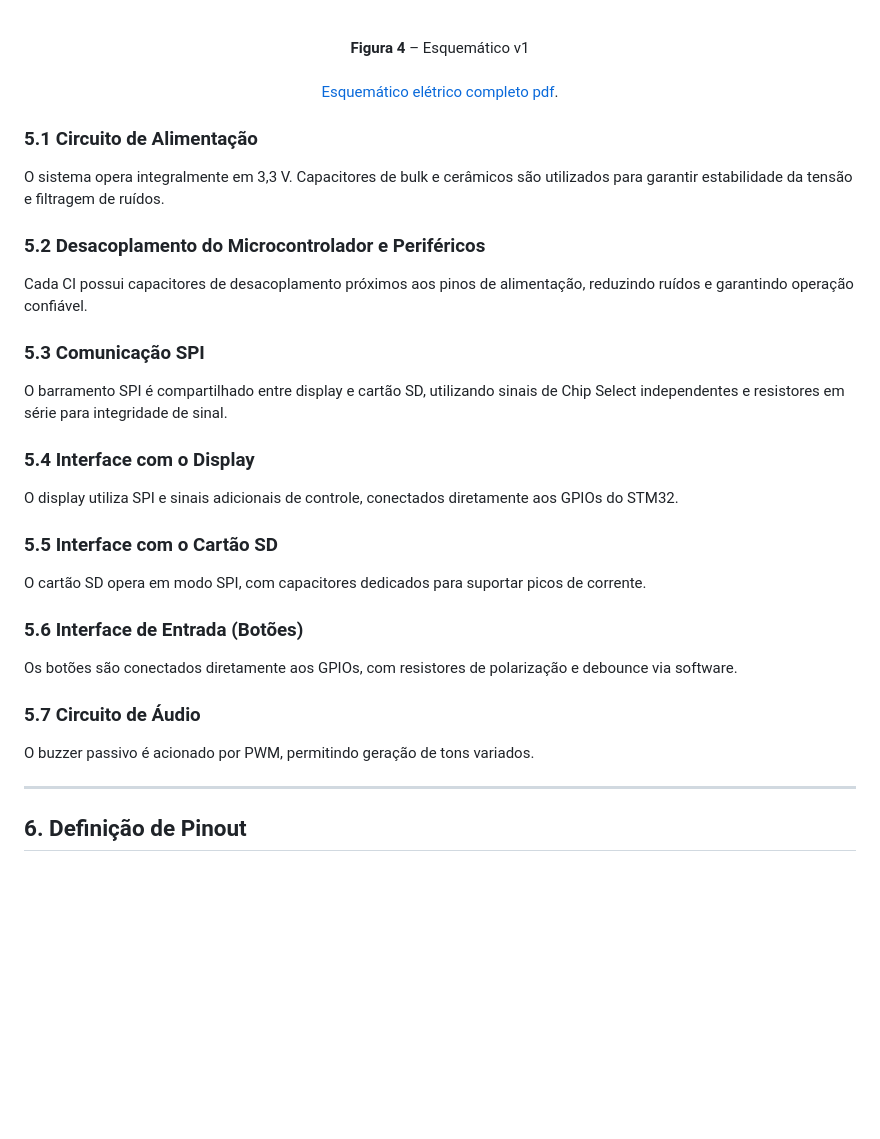
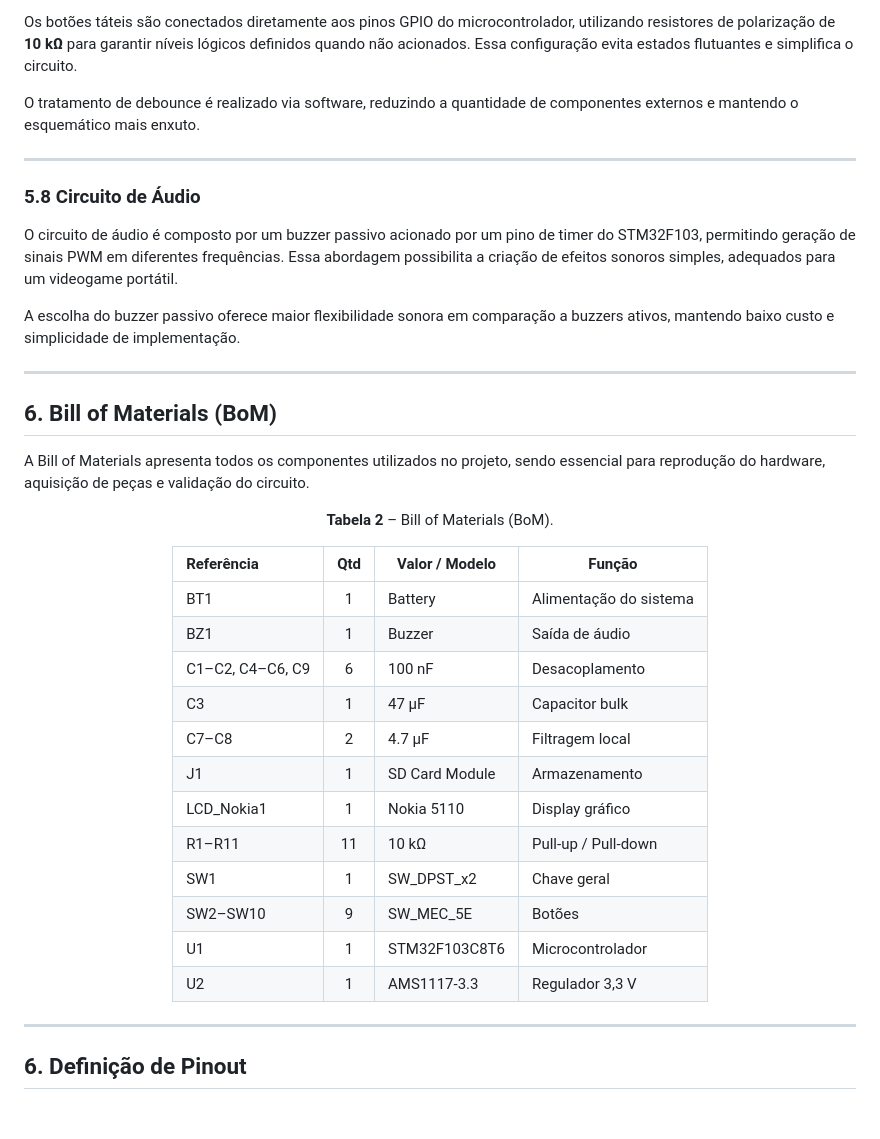
Before and after one commit to LeBaggett/PROJETO-TOPICOS-II, a Markdown page: hardware/README.md, the part around one of its changes. Rendered like a GitHub page; blank space fills up the shorter version.

Commit message:
Atualizar o README.md

```diff
--- a/hardware/README.md
+++ b/hardware/README.md
@@ -150,39 +222,50 @@ O buzzer passivo permite geração de áudio por PWM, utilizando timers internos
+Os botões táteis são conectados diretamente aos pinos GPIO do microcontrolador, utilizando resistores de polarização de **10 kΩ** para garantir níveis lógicos definidos quando não acionados. Essa configuração evita estados flutuantes e simplifica o circuito.
+
+O tratamento de debounce é realizado via software, reduzindo a quantidade de componentes externos e mantendo o esquemático mais enxuto.
+
+---
+
+### 5.8 Circuito de Áudio
+
+O circuito de áudio é composto por um buzzer passivo acionado por um pino de timer do STM32F103, permitindo geração de sinais PWM em diferentes frequências. Essa abordagem possibilita a criação de efeitos sonoros simples, adequados para um videogame portátil.
+
+A escolha do buzzer passivo oferece maior flexibilidade sonora em comparação a buzzers ativos, mantendo baixo custo e simplicidade de implementação.
+
+---
+
+## 6. Bill of Materials (BoM)
+
+A Bill of Materials apresenta todos os componentes utilizados no projeto, sendo essencial para reprodução do hardware, aquisição de peças e validação do circuito.
 
 <div align="center">
-  <figcaption>
-    <b>Figura 4</b> – Esquemático v1
-  </figcaption><br>
-</div>
 
-<p align="center">
-  <a href="ProtoGame/ProtoGame-schematic-v1.pdf">Esquemático elétrico completo pdf</a>.
-</p>
+<a id="tab-bom"></a>
+
+**Tabela 2** – Bill of Materials (BoM).
+
+| Referência | Qtd | Valor / Modelo | Função |
+|:----------|:---:|----------------|--------|
+| BT1 | 1 | Battery | Alimentação do sistema |
+| BZ1 | 1 | Buzzer | Saída de áudio |
+| C1–C2, C4–C6, C9 | 6 | 100 nF | Desacoplamento |
+| C3 | 1 | 47 µF | Capacitor bulk |
+| C7–C8 | 2 | 4.7 µF | Filtragem local |
+| J1 | 1 | SD Card Module | Armazenamento |
+| LCD_Nokia1 | 1 | Nokia 5110 | Display gráfico |
+| R1–R11 | 11 | 10 kΩ | Pull-up / Pull-down |
+| SW1 | 1 | SW_DPST_x2 | Chave geral |
+| SW2–SW10 | 9 | SW_MEC_5E | Botões |
+| U1 | 1 | STM32F103C8T6 | Microcontrolador |
+| U2 | 1 | AMS1117-3.3 | Regulador 3,3 V |
 
 
-### 5.1 Circuito de Alimentação
-O sistema opera integralmente em 3,3 V. Capacitores de bulk e cerâmicos são utilizados para garantir estabilidade da tensão e filtragem de ruídos.
-
-### 5.2 Desacoplamento do Microcontrolador e Periféricos
-Cada CI possui capacitores de desacoplamento próximos aos pinos de alimentação, reduzindo ruídos e garantindo operação confiável.
-
-### 5.3 Comunicação SPI
-O barramento SPI é compartilhado entre display e cartão SD, utilizando sinais de Chip Select independentes e resistores em série para integridade de sinal.
-
-### 5.4 Interface com o Display
-O display utiliza SPI e sinais adicionais de controle, conectados diretamente aos GPIOs do STM32.
-
-### 5.5 Interface com o Cartão SD
-O cartão SD opera em modo SPI, com capacitores dedicados para suportar picos de corrente.
-
-### 5.6 Interface de Entrada (Botões)
-Os botões são conectados diretamente aos GPIOs, com resistores de polarização e debounce via software.
-
-### 5.7 Circuito de Áudio
-O buzzer passivo é acionado por PWM, permitindo geração de tons variados.
+</div>
 
 ---
 
 ## 6. Definição de Pinout
+
+
 
 <br><div align="center">
   <figure>
```
Also changed, not shown: other parts of hardware/README.md (+73 -1 lines).
